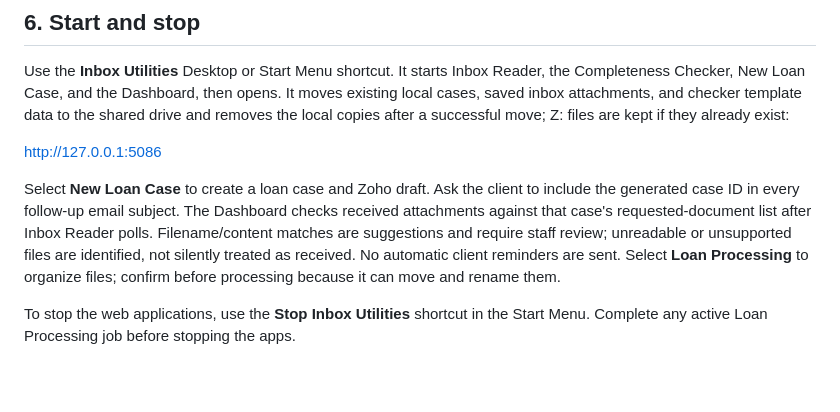
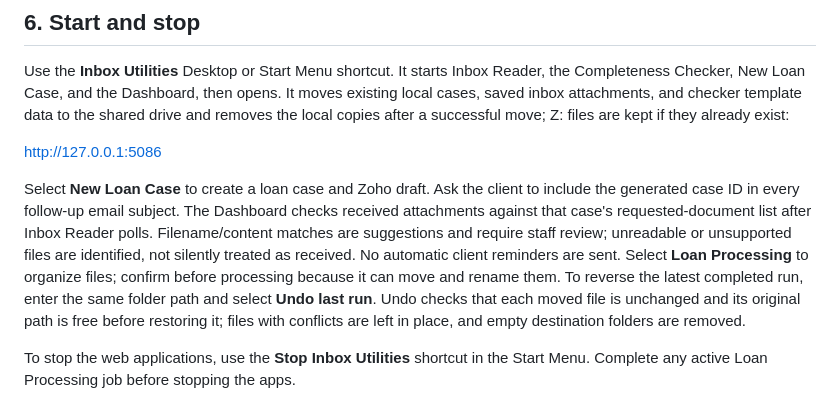
Before and after one commit to suchimaggo/InboxMonitor-SaveAttachment, a Markdown page: deploy/README-Install.md, the part around the change. Rendered like a GitHub page; blank space fills up the shorter version.

Commit message:
Document Loan Processing undo in installer guide
Co-authored-by: Copilot <223556219+Copilot@users.noreply.github.com>

```diff
--- a/deploy/README-Install.md
+++ b/deploy/README-Install.md
@@ -56,7 +56,7 @@ Use the **Inbox Utilities** Desktop or Start Menu shortcut. It starts Inbox Read
 
 <http://127.0.0.1:5086>
 
-Select **New Loan Case** to create a loan case and Zoho draft. Ask the client to include the generated case ID in every follow-up email subject. The Dashboard checks received attachments against that case's requested-document list after Inbox Reader polls. Filename/content matches are suggestions and require staff review; unreadable or unsupported files are identified, not silently treated as received. No automatic client reminders are sent. Select **Loan Processing** to organize files; confirm before processing because it can move and rename them.
+Select **New Loan Case** to create a loan case and Zoho draft. Ask the client to include the generated case ID in every follow-up email subject. The Dashboard checks received attachments against that case's requested-document list after Inbox Reader polls. Filename/content matches are suggestions and require staff review; unreadable or unsupported files are identified, not silently treated as received. No automatic client reminders are sent. Select **Loan Processing** to organize files; confirm before processing because it can move and rename them. To reverse the latest completed run, enter the same folder path and select **Undo last run**. Undo checks that each moved file is unchanged and its original path is free before restoring it; files with conflicts are left in place, and empty destination folders are removed.
 
 To stop the web applications, use the **Stop Inbox Utilities** shortcut in the Start Menu. Complete any active Loan Processing job before stopping the apps.
 
```
